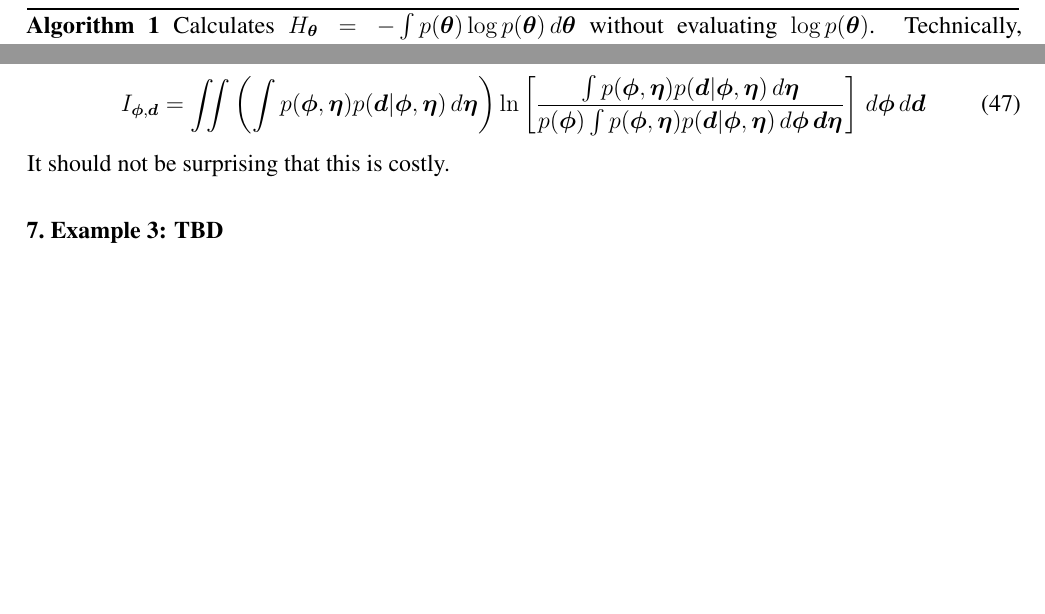
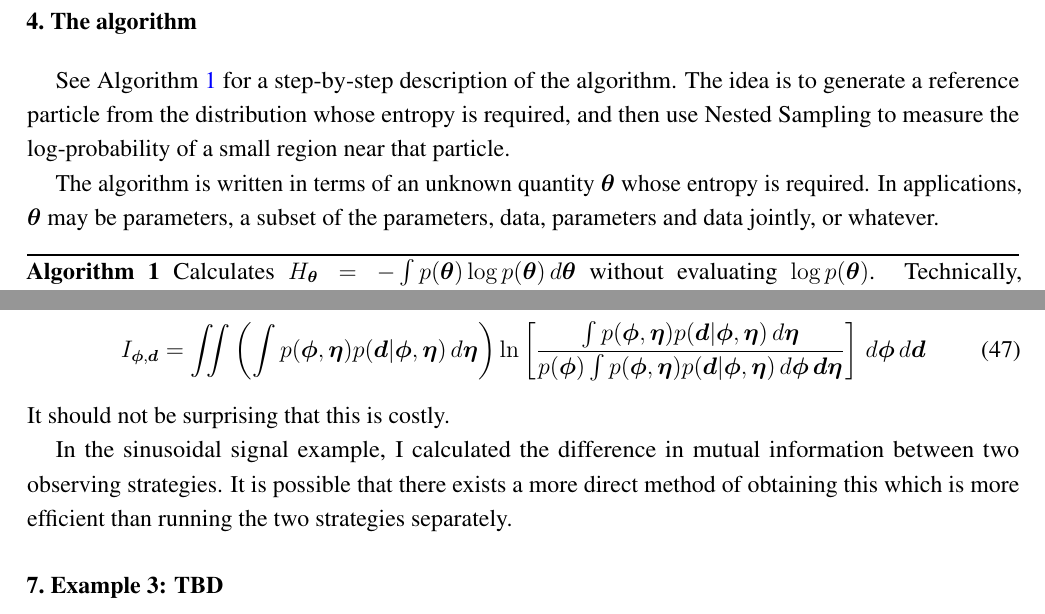
Before and after one commit to eggplantbren/InfoNest, a LaTeX paper (paper/ms.tex): two parts of pages 5 and 10 of 11, joined at a grey line, cut at the place of the change, the shorter picture padded with empty space. Compiled offline with pdfLaTeX.

Commit message:
Writing in algorithm section and caption

```diff
--- a/paper/ms.tex
+++ b/paper/ms.tex
@@ -356,6 +356,15 @@ The expected value of $n$ given the definition of the algorithm is
 
 \section{The algorithm}
 
+See Algorithm~\ref{alg:algorithm} for a step-by-step description of the
+algorithm. The idea is to generate a reference particle from the distribution
+whose entropy is required, and then use Nested Sampling to measure the
+log-probability of a small region near that particle.
+
+The algorithm is written in terms of an unknown quantity $\x$ whose entropy is required. In applications, $\x$ may be parameters,
+a subset of the parameters, data, parameters and data jointly, or
+whatever.
+
 \begin{algorithm}
 \begin{algorithmic}
 \State {\em Set the numerical parameters:}
@@ -665,7 +675,10 @@ I_{\bphi, \d} &= \iint
 \end{align}
 It should not be surprising that this is costly.
 
-
+In the sinusoidal signal example, I calculated the difference in
+mutual information between two observing strategies. It is possible
+that there exists a more direct method of obtaining this which
+is more efficient than running the two strategies separately.
 
 \section{Example 3: TBD}
 
```
Also changed, not shown: paper/ms.tex (3 more changed lines).
